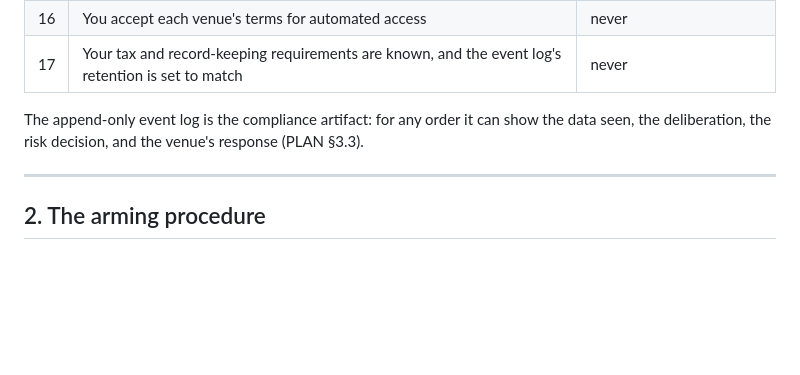
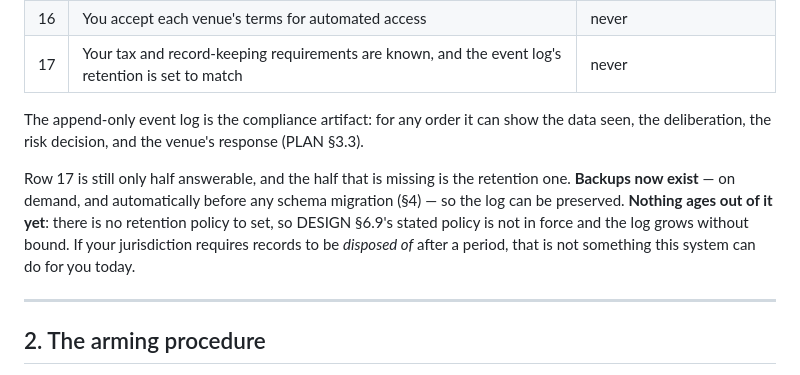
Before and after one commit to Donsezan/AI_Panel_Trading_System, a Markdown page: docs/OPERATIONS.md, the part around one of its changes. Drawn GitHub-style; blank space fills up the shorter version.

```diff
--- a/docs/OPERATIONS.md
+++ b/docs/OPERATIONS.md
@@ -233,6 +233,12 @@ database.
 The append-only event log is the compliance artifact: for any order it can show the data seen, the
 deliberation, the risk decision, and the venue's response (PLAN §3.3).
 
+Row 17 is still only half answerable, and the half that is missing is the retention one. **Backups
+now exist** — on demand, and automatically before any schema migration (§4) — so the log can be
+preserved. **Nothing ages out of it yet**: there is no retention policy to set, so DESIGN §6.9's
+stated policy is not in force and the log grows without bound. If your jurisdiction requires
+records to be *disposed of* after a period, that is not something this system can do for you today.
+
 ---
 
 ## 2. The arming procedure
```
Also changed, not shown: other parts of docs/OPERATIONS.md (+81 -1 lines), CLAUDE.md (+21 -1 lines).
